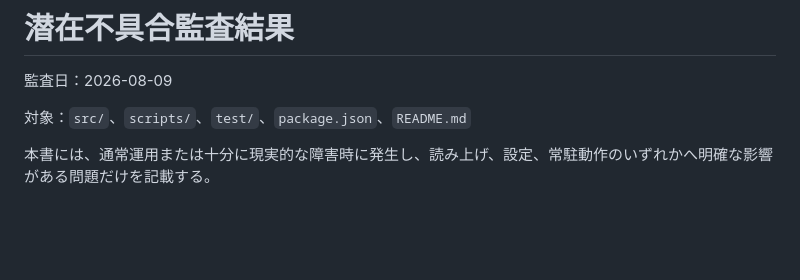
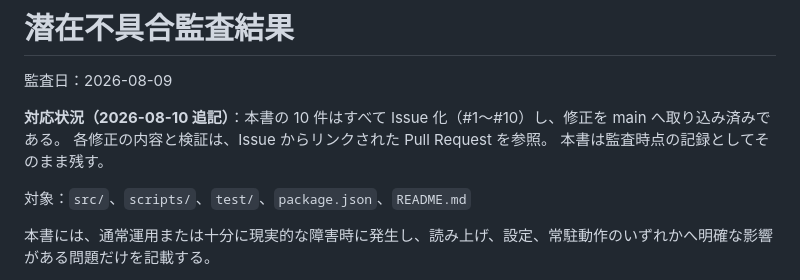
Before and after one commit to ktysne/voicevox-coding, a Markdown page: docs/AUDIT_FINDINGS.md, the part around the change. GitHub-like rendering; blank space fills up the shorter version.

```diff
--- a/docs/AUDIT_FINDINGS.md
+++ b/docs/AUDIT_FINDINGS.md
@@ -1,6 +1,10 @@
 # 潜在不具合監査結果
 
 監査日：2026-08-09
+
+**対応状況（2026-08-10 追記）**：本書の 10 件はすべて Issue 化（#1〜#10）し、修正を main へ取り込み済みである。
+各修正の内容と検証は、Issue からリンクされた Pull Request を参照。
+本書は監査時点の記録としてそのまま残す。
 
 対象：`src/`、`scripts/`、`test/`、`package.json`、`README.md`
 
```
Also changed, not shown: README.md (+4 -0 lines).
